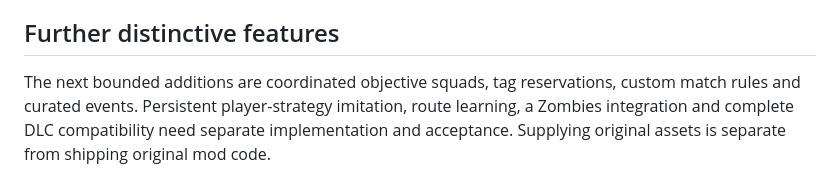
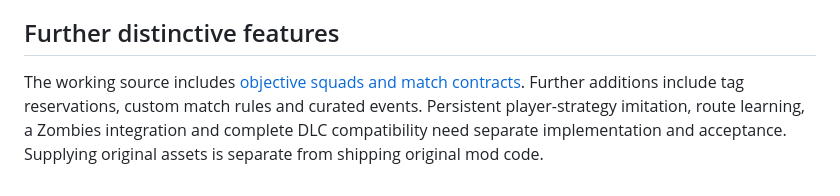
Before and after one commit to TheOutlandsDev/outlands-bo2-mod, a Markdown page: docs/RIVALS.md, the part around the change. GitHub-like rendering.

```diff
--- a/docs/RIVALS.md
+++ b/docs/RIVALS.md
@@ -114,8 +114,9 @@ retention still require later client playtests.
 
 ## Further distinctive features
 
-The next bounded additions are coordinated objective squads, tag reservations,
-custom match rules and curated events. Persistent player-strategy imitation,
+The working source includes [objective squads and match contracts](SQUADS-CONTRACTS.md).
+Further additions include tag reservations, custom match rules and curated events.
+Persistent player-strategy imitation,
 route learning, a Zombies integration and complete DLC compatibility need
 separate implementation and acceptance. Supplying original assets is separate
 from shipping original mod code.
```
Also changed, not shown: docs/SQUADS-CONTRACTS.md (added, +101 -0 lines), docs/VALIDATION.md (+11 -0 lines).
